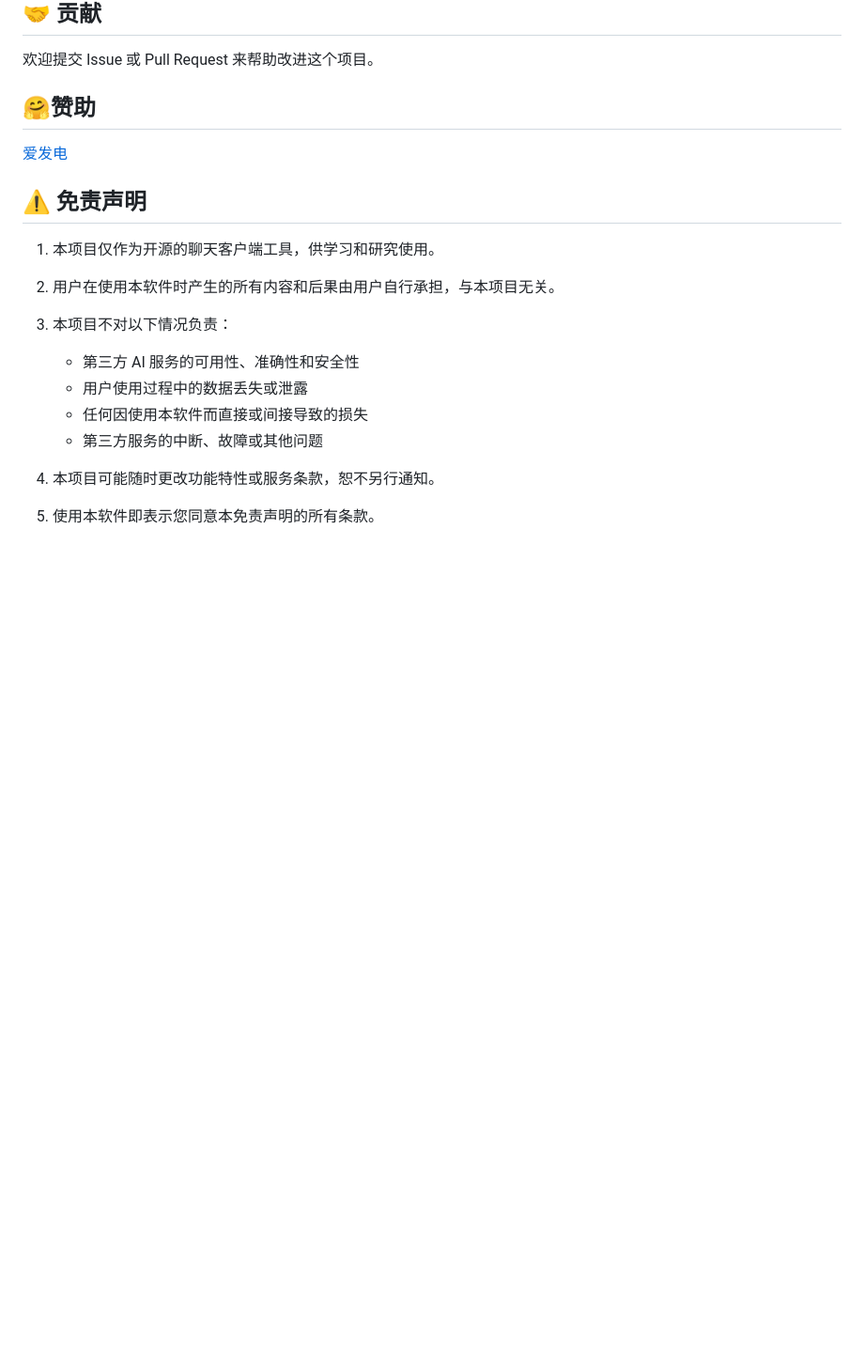
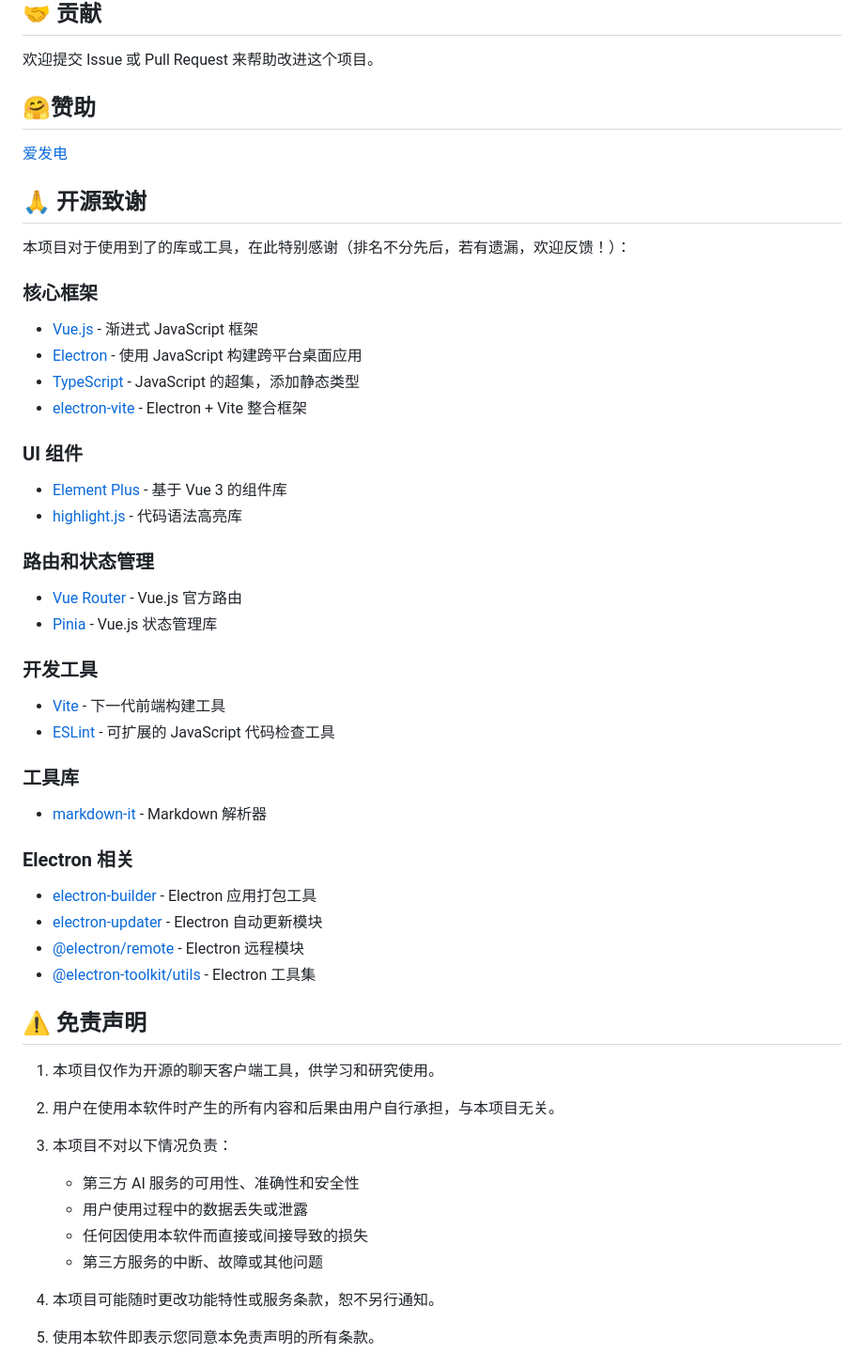
Before and after one commit to Technicalflight/Gptm, a Markdown page: README.md, the part around the change. Shown: that part at 94% size. Rendered like a GitHub page; blank space fills up the shorter version.

```diff
--- a/README.md
+++ b/README.md
@@ -100,6 +100,37 @@ npm run build
 
 [爱发电](https://afdian.com/a/aiGptm)
 
+## 🙏 开源致谢
+
+本项目对于使用到了的库或工具，在此特别感谢（排名不分先后，若有遗漏，欢迎反馈！）：
+
+### 核心框架
+- [Vue.js](https://github.com/vuejs/core) - 渐进式 JavaScript 框架
+- [Electron](https://github.com/electron/electron) - 使用 JavaScript 构建跨平台桌面应用
+- [TypeScript](https://github.com/microsoft/TypeScript) - JavaScript 的超集，添加静态类型
+- [electron-vite](https://github.com/alex8088/electron-vite) - Electron + Vite 整合框架
+
+### UI 组件
+- [Element Plus](https://github.com/element-plus/element-plus) - 基于 Vue 3 的组件库
+- [highlight.js](https://github.com/highlightjs/highlight.js) - 代码语法高亮库
+
+### 路由和状态管理
+- [Vue Router](https://github.com/vuejs/router) - Vue.js 官方路由
+- [Pinia](https://github.com/vuejs/pinia) - Vue.js 状态管理库
+
+### 开发工具
+- [Vite](https://github.com/vitejs/vite) - 下一代前端构建工具
+- [ESLint](https://github.com/eslint/eslint) - 可扩展的 JavaScript 代码检查工具
+
+### 工具库
+- [markdown-it](https://github.com/markdown-it/markdown-it) - Markdown 解析器
+
+### Electron 相关
+- [electron-builder](https://github.com/electron-userland/electron-builder) - Electron 应用打包工具
+- [electron-updater](https://github.com/electron-userland/electron-updater) - Electron 自动更新模块
+- [@electron/remote](https://github.com/electron/remote) - Electron 远程模块
+- [@electron-toolkit/utils](https://github.com/alex8088/electron-toolkit) - Electron 工具集
+
 ## ⚠️ 免责声明
 
 1. 本项目仅作为开源的聊天客户端工具，供学习和研究使用。
```
